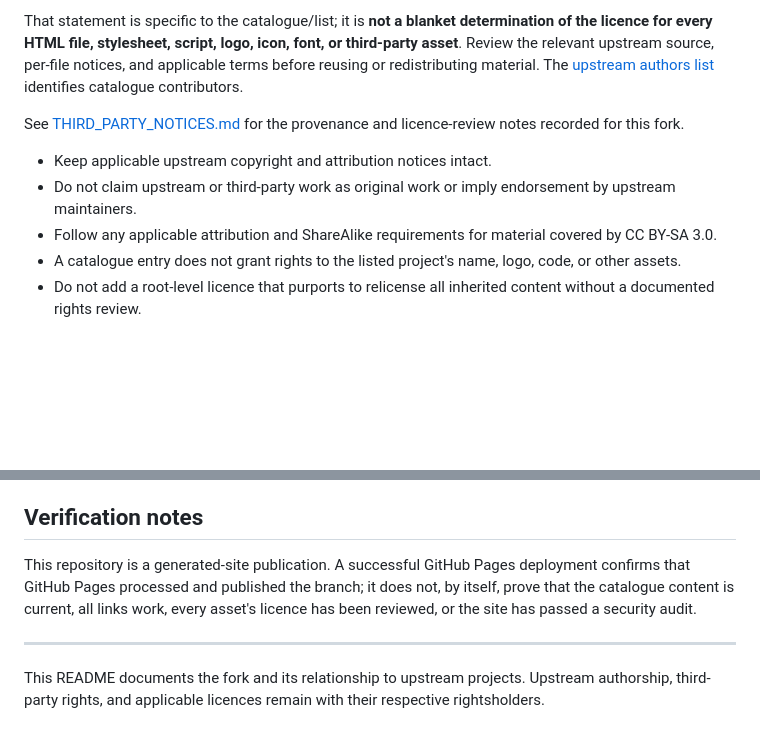
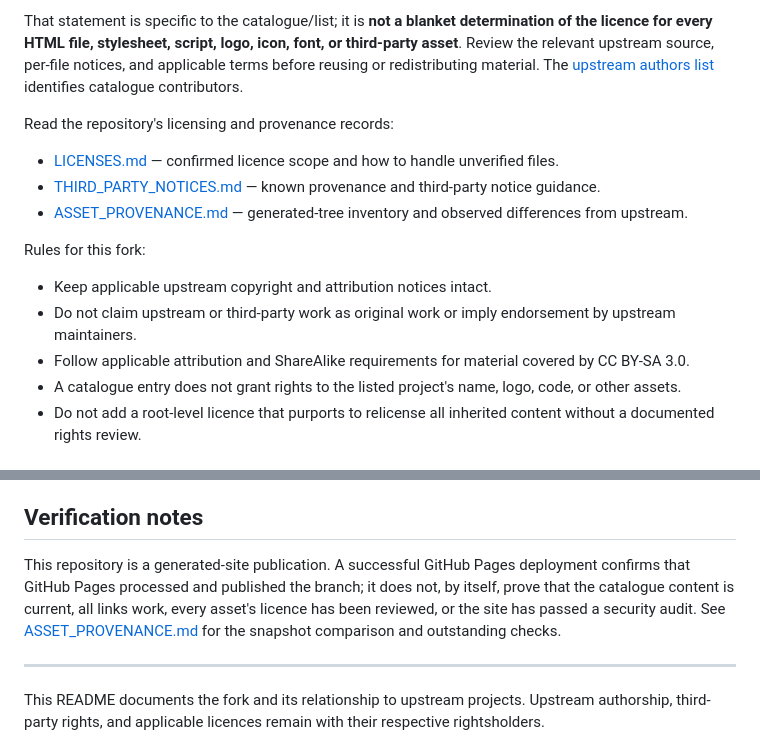
Before and after one commit to mdjahid11978-design/awesome-selfhosted-html, a Markdown page: README.md, 2 parts joined by grey strips. GitHub-like rendering; blank space fills up the shorter version.

Commit message:
Document licence scope and generated asset provenance
Add scoped licence guidance and a dated generated-tree comparison without relicensing inherited assets.

```diff
--- a/README.md
+++ b/README.md
@@ -33,11 +33,17 @@ The upstream catalogue README states that **the catalogue/list is licensed under
 
 That statement is specific to the catalogue/list; it is **not a blanket determination of the licence for every HTML file, stylesheet, script, logo, icon, font, or third-party asset**. Review the relevant upstream source, per-file notices, and applicable terms before reusing or redistributing material. The [upstream authors list](https://github.com/awesome-selfhosted/awesome-selfhosted-data/blob/master/AUTHORS) identifies catalogue contributors.
 
-See [THIRD_PARTY_NOTICES.md](./THIRD_PARTY_NOTICES.md) for the provenance and licence-review notes recorded for this fork.
+Read the repository's licensing and provenance records:
+
+- [LICENSES.md](./LICENSES.md) — confirmed licence scope and how to handle unverified files.
+- [THIRD_PARTY_NOTICES.md](./THIRD_PARTY_NOTICES.md) — known provenance and third-party notice guidance.
+- [ASSET_PROVENANCE.md](./ASSET_PROVENANCE.md) — generated-tree inventory and observed differences from upstream.
+
+Rules for this fork:
 
 - Keep applicable upstream copyright and attribution notices intact.
 - Do not claim upstream or third-party work as original work or imply endorsement by upstream maintainers.
-- Follow any applicable attribution and ShareAlike requirements for material covered by CC BY-SA 3.0.
+- Follow applicable attribution and ShareAlike requirements for material covered by CC BY-SA 3.0.
 - A catalogue entry does not grant rights to the listed project's name, logo, code, or other assets.
 - Do not add a root-level licence that purports to relicense all inherited content without a documented rights review.
 
@@ -56,7 +62,7 @@ See [THIRD_PARTY_NOTICES.md](./THIRD_PARTY_NOTICES.md) for the provenance and li
 
 ## Verification notes
 
-This repository is a generated-site publication. A successful GitHub Pages deployment confirms that GitHub Pages processed and published the branch; it does not, by itself, prove that the catalogue content is current, all links work, every asset's licence has been reviewed, or the site has passed a security audit.
+This repository is a generated-site publication. A successful GitHub Pages deployment confirms that GitHub Pages processed and published the branch; it does not, by itself, prove that the catalogue content is current, all links work, every asset's licence has been reviewed, or the site has passed a security audit. See [ASSET_PROVENANCE.md](./ASSET_PROVENANCE.md) for the snapshot comparison and outstanding checks.
 
 ---
 
```
Also changed, not shown: ASSET_PROVENANCE.md (added, +69 -0 lines), LICENSES.md (added, +32 -0 lines).
